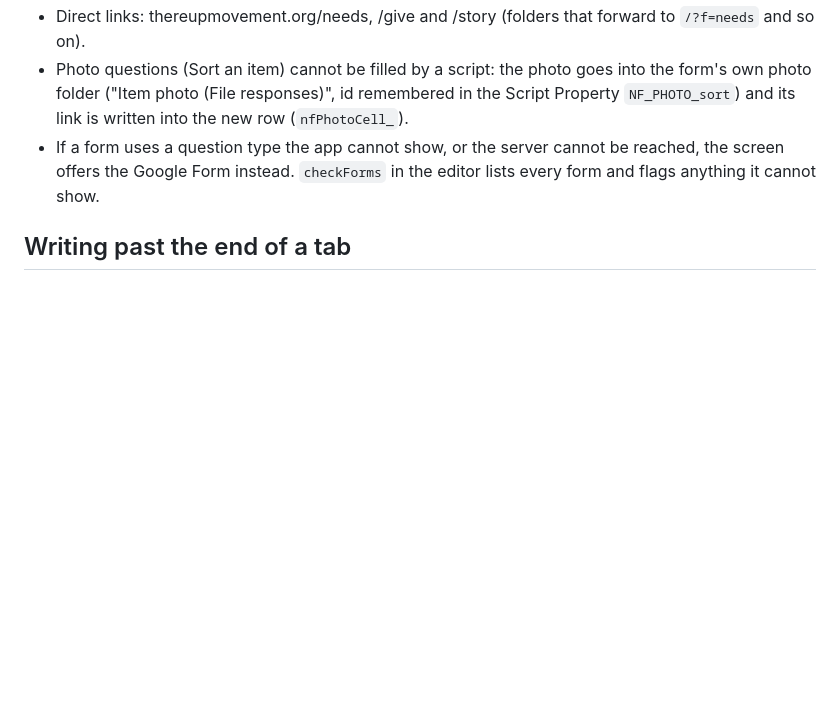
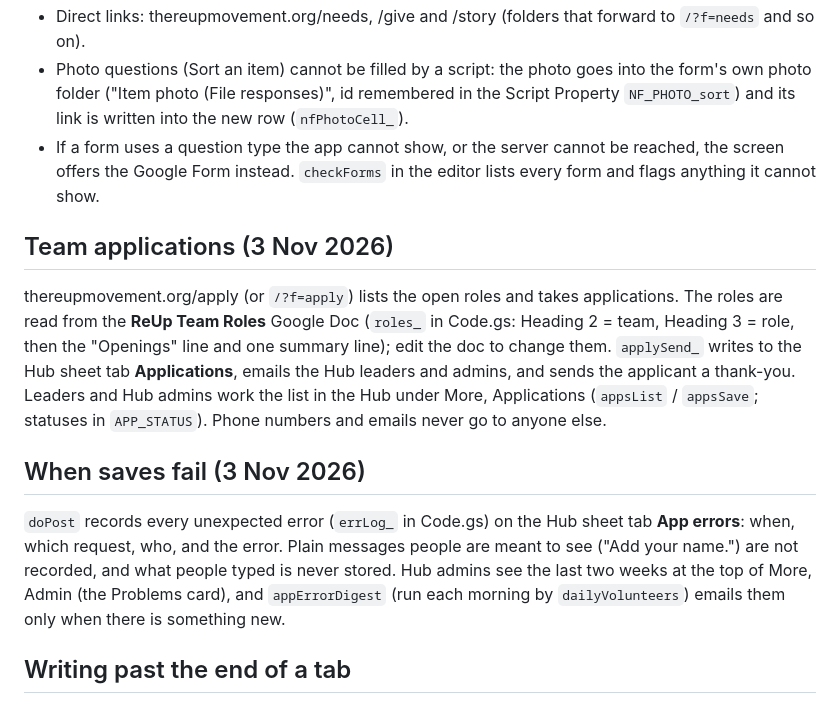
Before and after one commit to thereupmovement/thereupmovement-site, a Markdown page: MAINTAINING.md, the part around the change. Rendered like a GitHub page; blank space fills up the shorter version.

Commit message:
MAINTAINING: team applications and failure alerts
Co-Authored-By: Claude Opus 5.5 <noreply@anthropic.com>
Claude-Session: https://claude.ai/code/session_01SvLhZQ4QvgjXq8pbZe5QGV

```diff
--- a/MAINTAINING.md
+++ b/MAINTAINING.md
@@ -159,6 +159,21 @@ the budget formulas and any form-submit triggers work exactly as before, and edi
 - If a form uses a question type the app cannot show, or the server cannot be reached, the screen offers the Google
   Form instead. `checkForms` in the editor lists every form and flags anything it cannot show.
 
+## Team applications (3 Nov 2026)
+
+thereupmovement.org/apply (or `/?f=apply`) lists the open roles and takes applications. The roles are read from the
+**ReUp Team Roles** Google Doc (`roles_` in Code.gs: Heading 2 = team, Heading 3 = role, then the "Openings" line and
+one summary line); edit the doc to change them. `applySend_` writes to the Hub sheet tab **Applications**, emails the
+Hub leaders and admins, and sends the applicant a thank-you. Leaders and Hub admins work the list in the Hub under
+More, Applications (`appsList` / `appsSave`; statuses in `APP_STATUS`). Phone numbers and emails never go to anyone else.
+
+## When saves fail (3 Nov 2026)
+
+`doPost` records every unexpected error (`errLog_` in Code.gs) on the Hub sheet tab **App errors**: when, which
+request, who, and the error. Plain messages people are meant to see ("Add your name.") are not recorded, and what
+people typed is never stored. Hub admins see the last two weeks at the top of More, Admin (the Problems card), and
+`appErrorDigest` (run each morning by `dailyVolunteers`) emails them only when there is something new.
+
 ## Writing past the end of a tab
 
 Tabs fed by a Google Form (the Item Log, the volunteer Responses tab) end exactly at their last entry, and writing one
```
